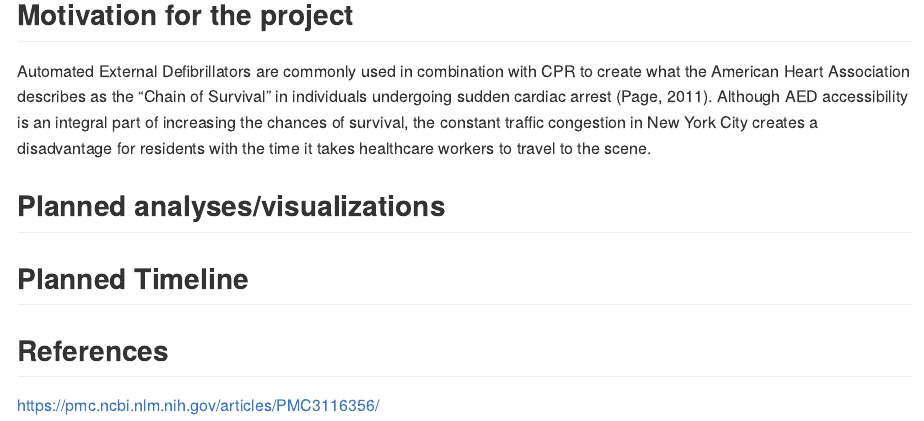
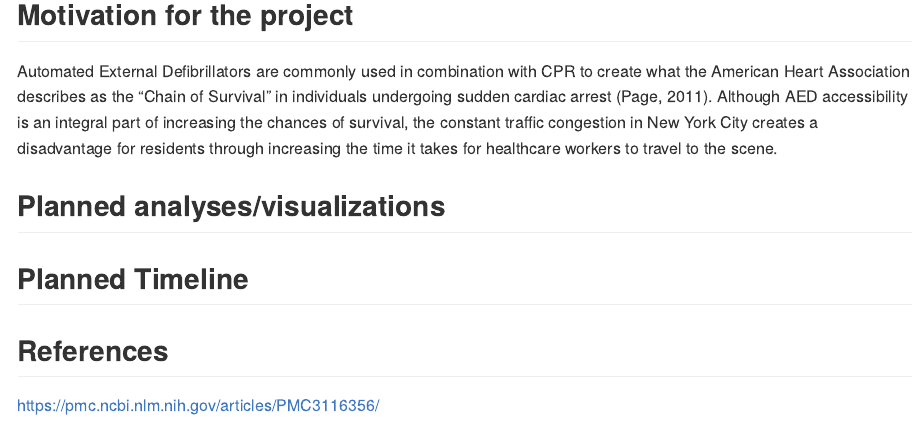
Before and after one commit to medhatulsyani/p8105_final, an R Markdown document (project_proposal.Rmd): the page in a window 1100 px wide, from 370 px down. The pictures show the output file project_proposal.md that the author committed with the source, drawn offline in the style of GitHub.

Commit message:
slight edit

```diff
--- a/project_proposal.Rmd
+++ b/project_proposal.Rmd
@@ -18,7 +18,7 @@ Maliha Safdar (ms7354)
 AED Accessibility and Traffic Congestion in New York City
 
 ## Motivation for the project
-Automated External Defibrillators are commonly used in combination with CPR to create what the American Heart Association describes as the "Chain of Survival" in individuals undergoing sudden cardiac arrest (Page, 2011). Although AED accessibility is an integral part of increasing the chances of survival, the constant traffic congestion in New York City creates a disadvantage for residents with the time it takes healthcare workers to travel to the scene.
+Automated External Defibrillators are commonly used in combination with CPR to create what the American Heart Association describes as the "Chain of Survival" in individuals undergoing sudden cardiac arrest (Page, 2011). Although AED accessibility is an integral part of increasing the chances of survival, the constant traffic congestion in New York City creates a disadvantage for residents through increasing the time it takes for healthcare workers to travel to the scene.
 
 ## Planned analyses/visualizations
 
```
Also changed, not shown: project_proposal.md.
